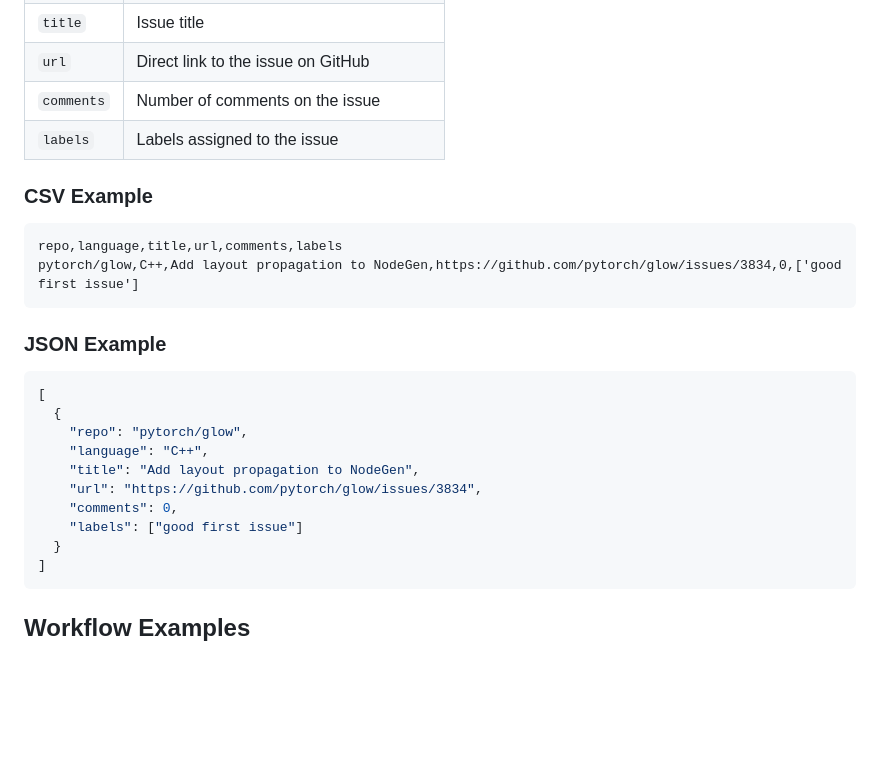
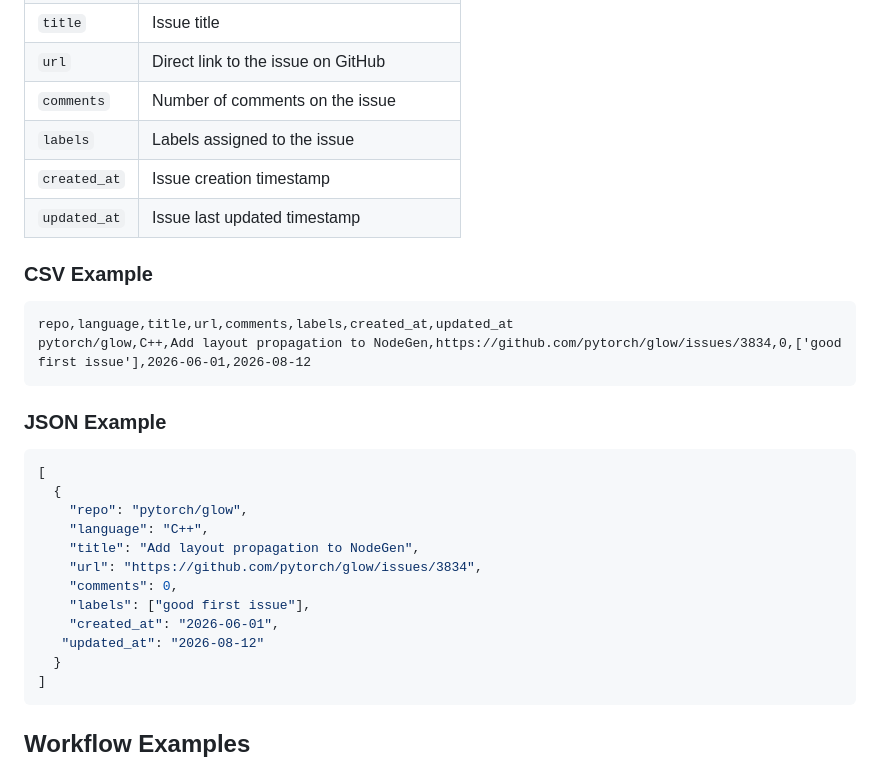
Before and after one commit to drkrillo/good-first-issues, a Markdown page: docs/action-usage.md, the part around the change. Drawn GitHub-style; blank space fills up the shorter version.

Commit message:
docs: update action output schema (#154)
Co-authored-by: Jahnu Patowary <jahupatowary02@gmail.com>

````diff
--- a/docs/action-usage.md
+++ b/docs/action-usage.md
@@ -50,12 +50,14 @@ Each issue in the output contains the following fields:
 | `url` | Direct link to the issue on GitHub |
 | `comments` | Number of comments on the issue |
 | `labels` | Labels assigned to the issue |
+| `created_at` | Issue creation timestamp |
+| `updated_at` | Issue last updated timestamp |
 
 ### CSV Example
 
 ```
-repo,language,title,url,comments,labels
-pytorch/glow,C++,Add layout propagation to NodeGen,https://github.com/pytorch/glow/issues/3834,0,['good first issue']
+repo,language,title,url,comments,labels,created_at,updated_at
+pytorch/glow,C++,Add layout propagation to NodeGen,https://github.com/pytorch/glow/issues/3834,0,['good first issue'],2026-06-01,2026-08-12
 ```
 
 ### JSON Example
@@ -68,7 +70,9 @@ pytorch/glow,C++,Add layout propagation to NodeGen,https://github.com/pytorch/gl
     "title": "Add layout propagation to NodeGen",
     "url": "https://github.com/pytorch/glow/issues/3834",
     "comments": 0,
-    "labels": ["good first issue"]
+    "labels": ["good first issue"],
+    "created_at": "2026-06-01",
+   "updated_at": "2026-08-12"
   }
 ]
 ```
````
